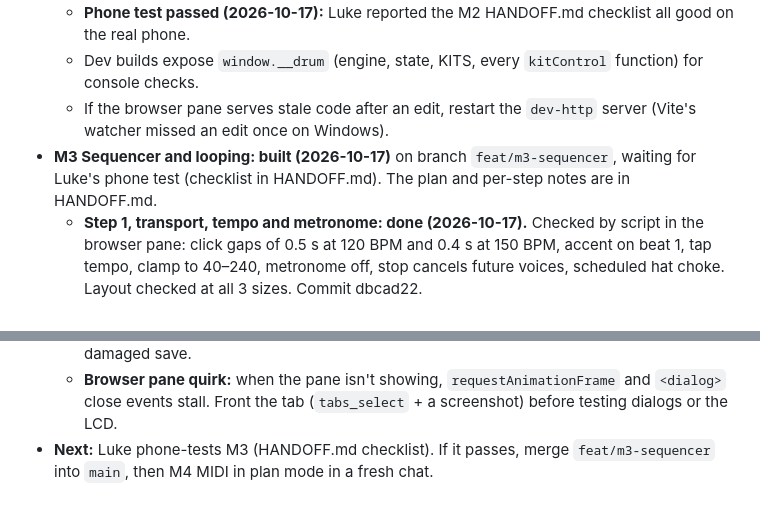
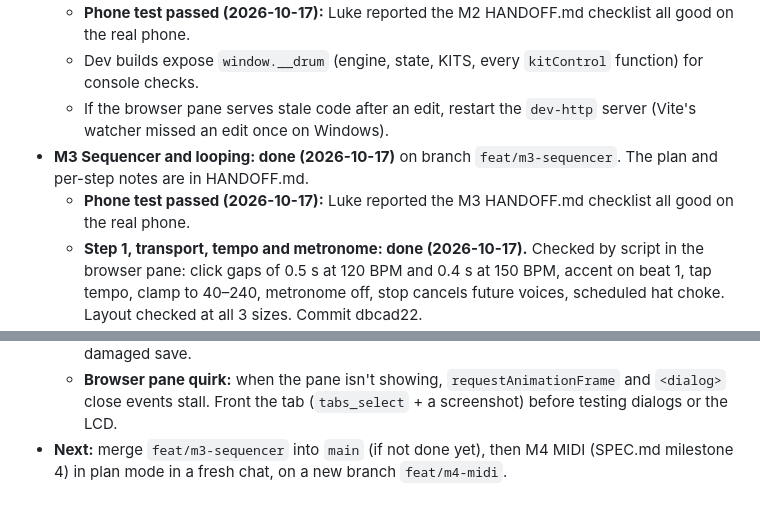
Before and after one commit to LukeWilkinson/drum-pad-controller, a Markdown page: CLAUDE.md, 2 parts joined by grey strips. Drawn GitHub-style.

Commit message:
Record M3 phone test pass
Co-Authored-By: Claude Opus 5.5 <noreply@anthropic.com>

```diff
--- a/CLAUDE.md
+++ b/CLAUDE.md
@@ -38,7 +38,8 @@ Read SPEC.md (milestones) and DESIGN.md (tokens, layouts) first. The design canv
   - **Phone test passed (2026-10-17):** Luke reported the M2 HANDOFF.md checklist all good on the real phone.
   - Dev builds expose `window.__drum` (engine, state, KITS, every `kitControl` function) for console checks.
   - If the browser pane serves stale code after an edit, restart the `dev-http` server (Vite's watcher missed an edit once on Windows).
-- **M3 Sequencer and looping: built (2026-10-17)** on branch `feat/m3-sequencer`, waiting for Luke's phone test (checklist in HANDOFF.md). The plan and per-step notes are in HANDOFF.md.
+- **M3 Sequencer and looping: done (2026-10-17)** on branch `feat/m3-sequencer`. The plan and per-step notes are in HANDOFF.md.
+  - **Phone test passed (2026-10-17):** Luke reported the M3 HANDOFF.md checklist all good on the real phone.
   - **Step 1, transport, tempo and metronome: done (2026-10-17).** Checked by script in the browser pane: click gaps of 0.5 s at 120 BPM and 0.4 s at 150 BPM, accent on beat 1, tap tempo, clamp to 40–240, metronome off, stop cancels future voices, scheduled hat choke. Layout checked at all 3 sizes. Commit dbcad22.
   - **Step 2, loops, recording, overdub, undo, quantise and loop slots: done (2026-10-17).** Checked by script: 16ths 0.125 s apart at 120 BPM, swing 66% → 0.165 / 0.085 s, count-in → REC, recorded hits land on the grid and aren't heard twice, DUB/undo steps, REC on a full loop clears it (undoable), queued switch at the bar line, hold-to-clear, Shift+R vs R. Layout checked at all 3 sizes. Commit 4adf35c.
   - **Step 3, SEQ tab: done (2026-10-17).** Checked by script: cell toggle + undo, step pages, PADS 9–16 rows, bar picker, quantise/swing/count-in controls, loop picker dialog, following the playhead (bar 2 step 5 shown with column 5 outlined). Layout checked at all 3 sizes. Commit 0f005a8.
@@ -46,4 +47,4 @@ Read SPEC.md (milestones) and DESIGN.md (tokens, layouts) first. The design canv
   - **Step 5, Note Repeat: done (2026-10-17).** Checked by script: stopped = 0.125 s from the press at 1/16 120 BPM; playing = on the transport grid with swing (66% → off-beats +7.7 ticks); release cancels pending repeats; finger slide changes velocity (111 → 56); DUB records repeats on the 1/8 grid.
   - **Step 6, autosave: done (2026-10-17).** `sequencer.ts` saves the song (loops, current loop, bpm, click, quant, swing, countIn, noteRepeat) as the `song` pref, 500 ms after the last change and at once when the page is hidden. `seq.loadSong()` restores it at boot and drops bad values. Undo history isn't saved. Checked by script: reload round trip, save on hide, damaged save.
   - **Browser pane quirk:** when the pane isn't showing, `requestAnimationFrame` and `<dialog>` close events stall. Front the tab (`tabs_select` + a screenshot) before testing dialogs or the LCD.
-- **Next:** Luke phone-tests M3 (HANDOFF.md checklist). If it passes, merge `feat/m3-sequencer` into `main`, then M4 MIDI in plan mode in a fresh chat.
+- **Next:** merge `feat/m3-sequencer` into `main` (if not done yet), then M4 MIDI (SPEC.md milestone 4) in plan mode in a fresh chat, on a new branch `feat/m4-midi`.
```
Also changed, not shown: HANDOFF.md (+4 -4 lines).
